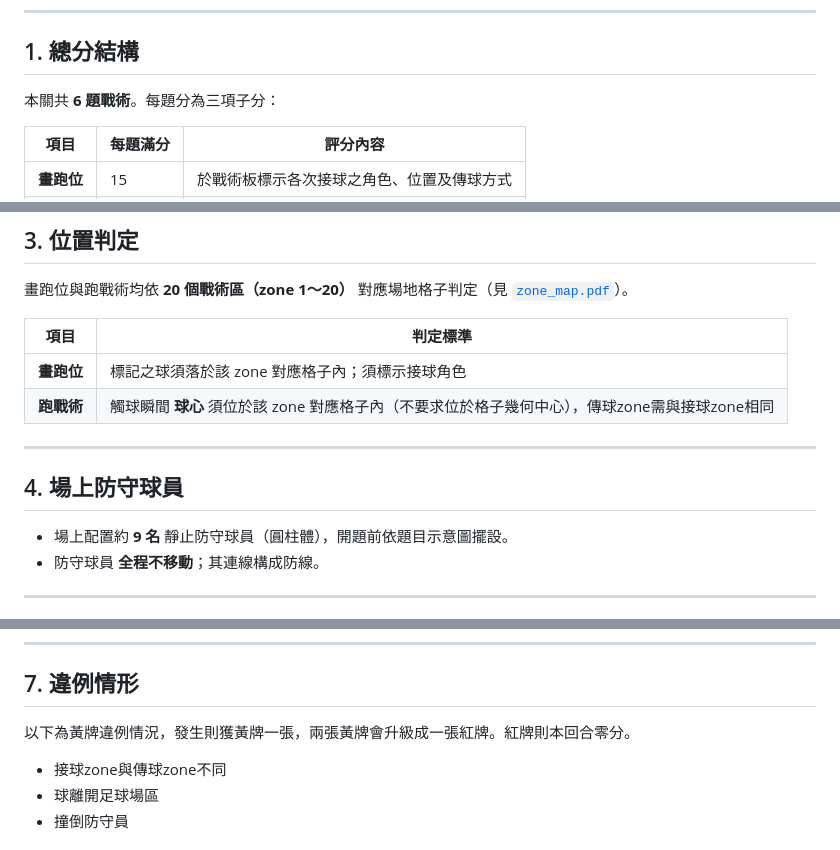
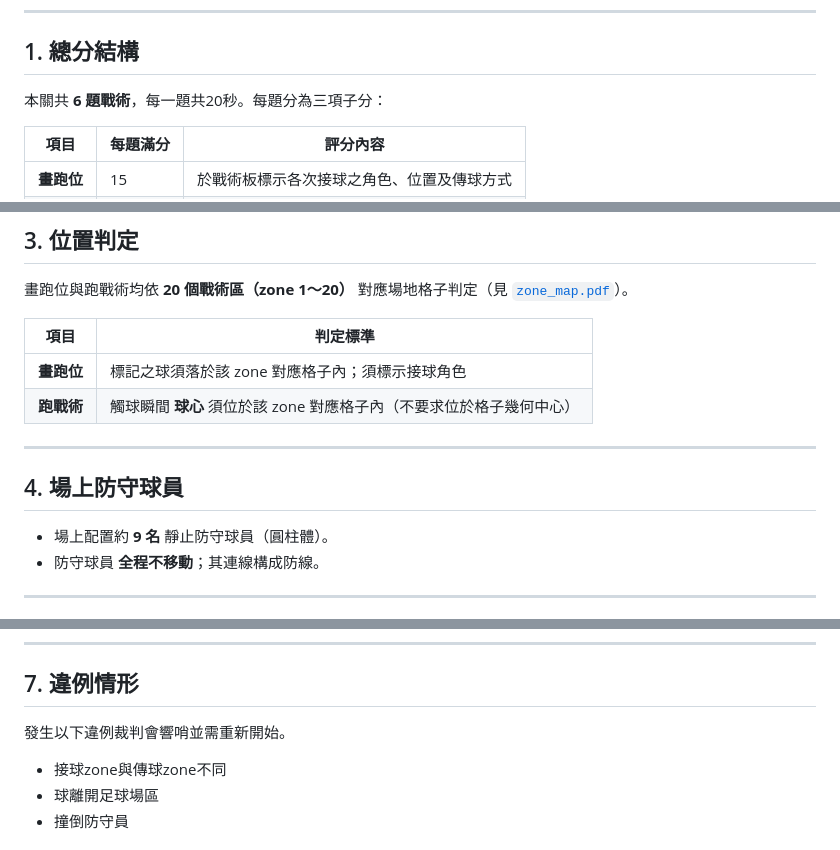
Before and after one commit to tsaijieda/IICC, a Markdown page: recreate.md, 3 parts joined by grey strips. Drawn GitHub-style.

```diff
--- a/recreate.md
+++ b/recreate.md
@@ -4,7 +4,7 @@
 
 ## 1. 總分結構
 
-本關共 **6 題戰術**。每題分為三項子分：
+本關共 **6 題戰術**，每一題共20秒。每題分為三項子分：
 
 | 項目 | 每題滿分 | 評分內容 |
 |------|----------|----------|
@@ -40,13 +40,13 @@
 | 項目 | 判定標準 |
 |------|----------|
 | **畫跑位** | 標記之球須落於該 zone 對應格子內；須標示接球角色 |
-| **跑戰術** | 觸球瞬間 **球心** 須位於該 zone 對應格子內（不要求位於格子幾何中心），傳球zone需與接球zone相同|
+| **跑戰術** | 觸球瞬間 **球心** 須位於該 zone 對應格子內（不要求位於格子幾何中心）|
 
 ---
 
 ## 4. 場上防守球員
 
-- 場上配置約 **9 名** 靜止防守球員（圓柱體），開題前依題目示意圖擺設。
+- 場上配置約 **9 名** 靜止防守球員（圓柱體）。
 - 防守球員 **全程不移動**；其連線構成防線。
 
 ---
@@ -86,7 +86,7 @@
 
 ---
 ## 7. 違例情形
-以下為黃牌違例情況，發生則獲黃牌一張，兩張黃牌會升級成一張紅牌。紅牌則本回合零分。
+發生以下違例裁判會響哨並需重新開始。
 
 - 接球zone與傳球zone不同
 - 球離開足球場區
```
Also changed, not shown: PHYSICAL_GAME_RULES.md (+8 -22 lines), poster.md (+2 -2 lines).
